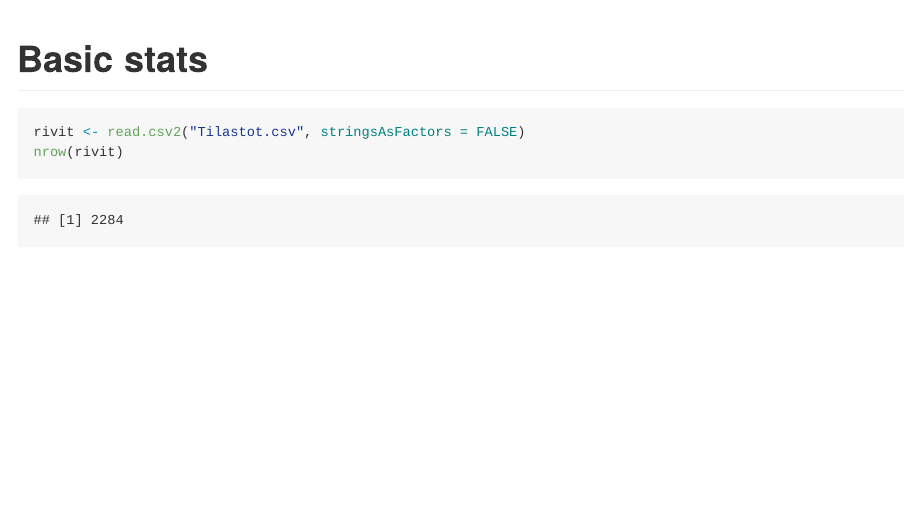
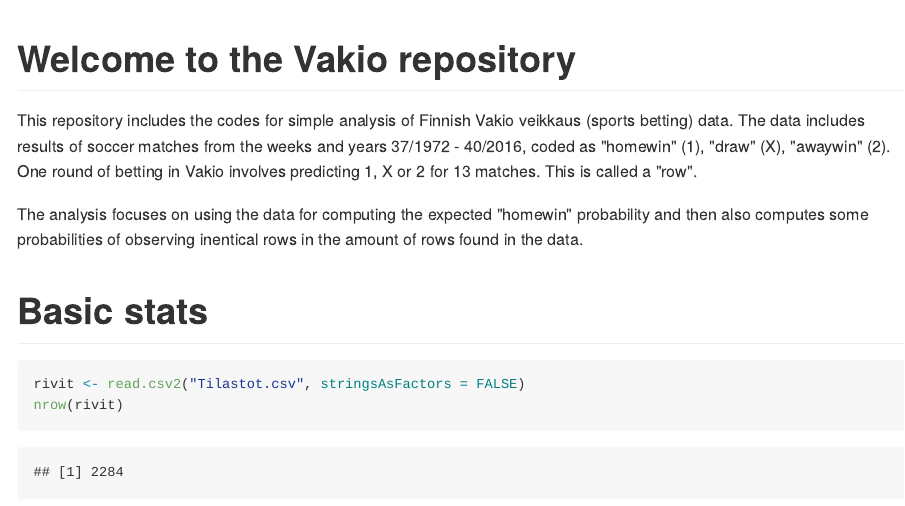
Before and after one commit to TuomoNieminen/vakio, an R Markdown document (README.Rmd): the page in a window 1100 px wide, from its top. The pictures show the output file README.md that the author committed with the source, drawn offline in the style of GitHub.

Commit message:
update readme

````diff
--- a/README.Rmd
+++ b/README.Rmd
@@ -1,8 +1,12 @@
-
-
 ```{r setup, include=FALSE}
 knitr::opts_chunk$set(echo = TRUE)
 ```
+
+# Welcome to the Vakio repository
+
+This repository includes the codes for simple analysis of Finnish Vakio veikkaus (sports betting) data. The data includes results of soccer matches from the weeks and years 37/1972 - 40/2016, coded as "homewin" (1), "draw" (X), "awaywin" (2). One round of betting in Vakio involves predicting 1, X or 2 for 13 matches. This is called a "row".
+
+The analysis focuses on using the data for computing the expected "homewin" probability and then also computes some probabilities of observing inentical rows in the amount of rows found in the data.
 
 # Basic stats
 
````
Also changed, not shown: README.md, 1 other file.
